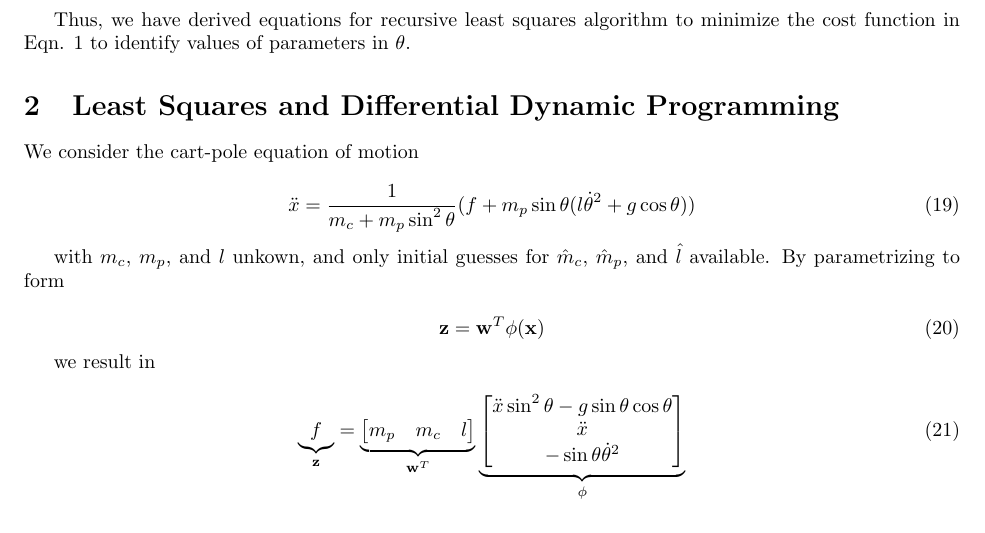
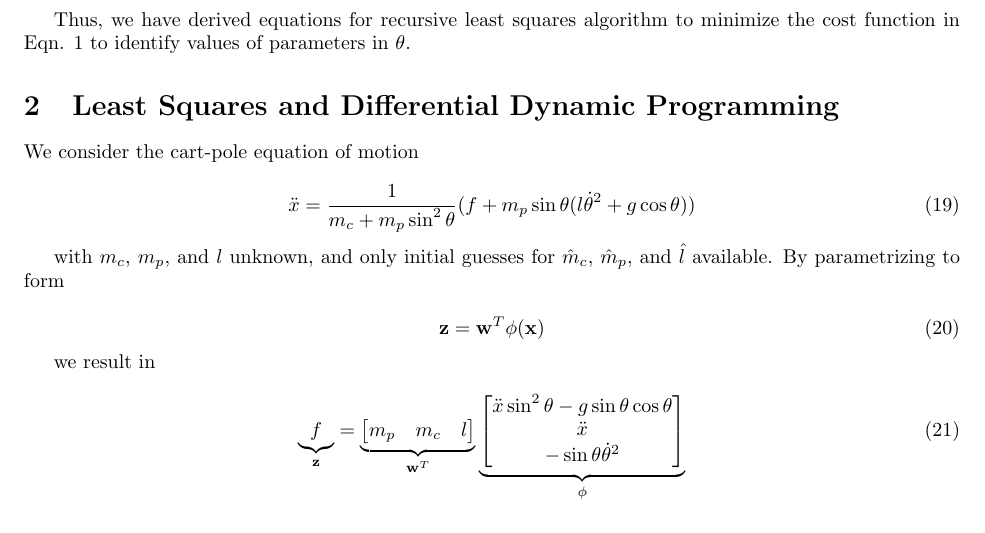
Before and after one commit to msrinivasan32/robotics-autonomy, a LaTeX problem sheet (HW3.tex): part of page 3 of 4, cut so that both start at the same text. Compiled offline with pdfLaTeX.

Commit message:
Spelling

```diff
--- a/HW3.tex
+++ b/HW3.tex
@@ -164,7 +164,7 @@ We consider the cart-pole equation of motion
 \ddot{x} = \frac{1}{m_c + m_p \sin^2 \theta} (f + m_p \sin \theta (l \dot{\theta}^2 + g \cos \theta))
 \end{equation}
 
-with $m_c$, $m_p$, and $l$ unkown, and only initial guesses for $\hat{m}_c$, $\hat{m}_p$, and $\hat{l}$ available. By parametrizing to form
+with $m_c$, $m_p$, and $l$ unknown, and only initial guesses for $\hat{m}_c$, $\hat{m}_p$, and $\hat{l}$ available. By parametrizing to form
 
 \begin{equation}
 \mathbf{z} = \mathbf{w}^T \phi(\mathbf{x})
```
Also changed, not shown: 1 other file.
